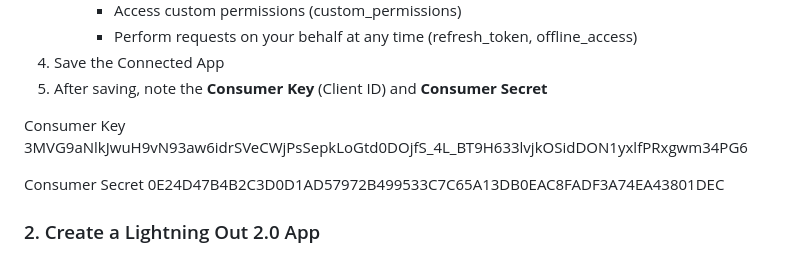
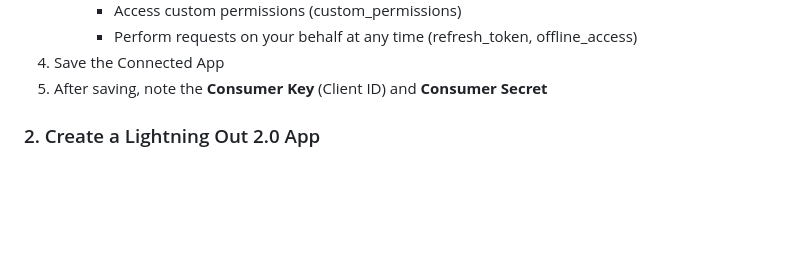
Before and after one commit to sampath-arjunan/lightningouttwo, a Markdown page: README.md, the part around the change. GitHub-like rendering; blank space fills up the shorter version.

Commit message:
Initial Commit

```diff
--- a/README.md
+++ b/README.md
@@ -28,12 +28,6 @@ Before you can use this integration, you need to:
      - Perform requests on your behalf at any time (refresh_token, offline_access)
 4. Save the Connected App
 5. After saving, note the **Consumer Key** (Client ID) and **Consumer Secret**
-
-Consumer Key
-3MVG9aNlkJwuH9vN93aw6idrSVeCWjPsSepkLoGtd0DOjfS_4L_BT9H633lvjkOSidDON1yxlfPRxgwm34PG6
-
-Consumer Secret
-0E24D47B4B2C3D0D1AD57972B499533C7C65A13DB0EAC8FADF3A74EA43801DEC
 
 ### 2. Create a Lightning Out 2.0 App
 
```
